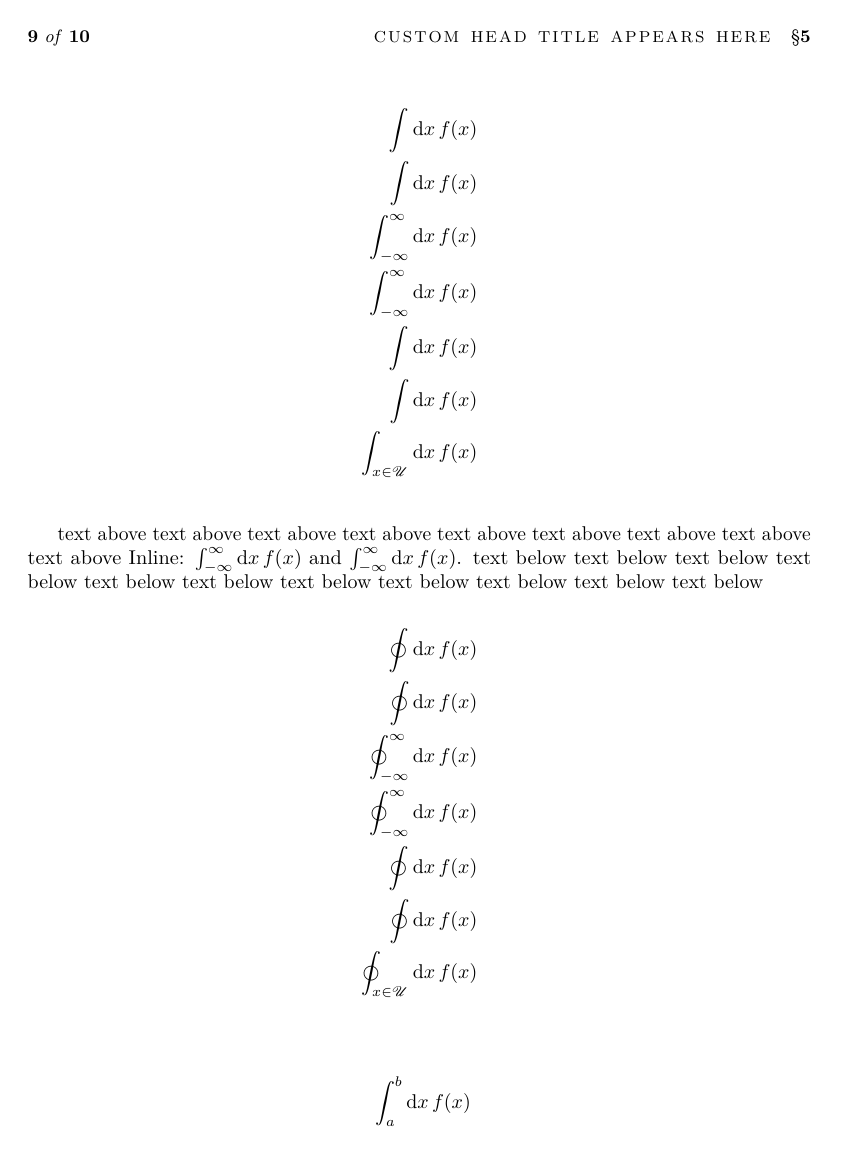
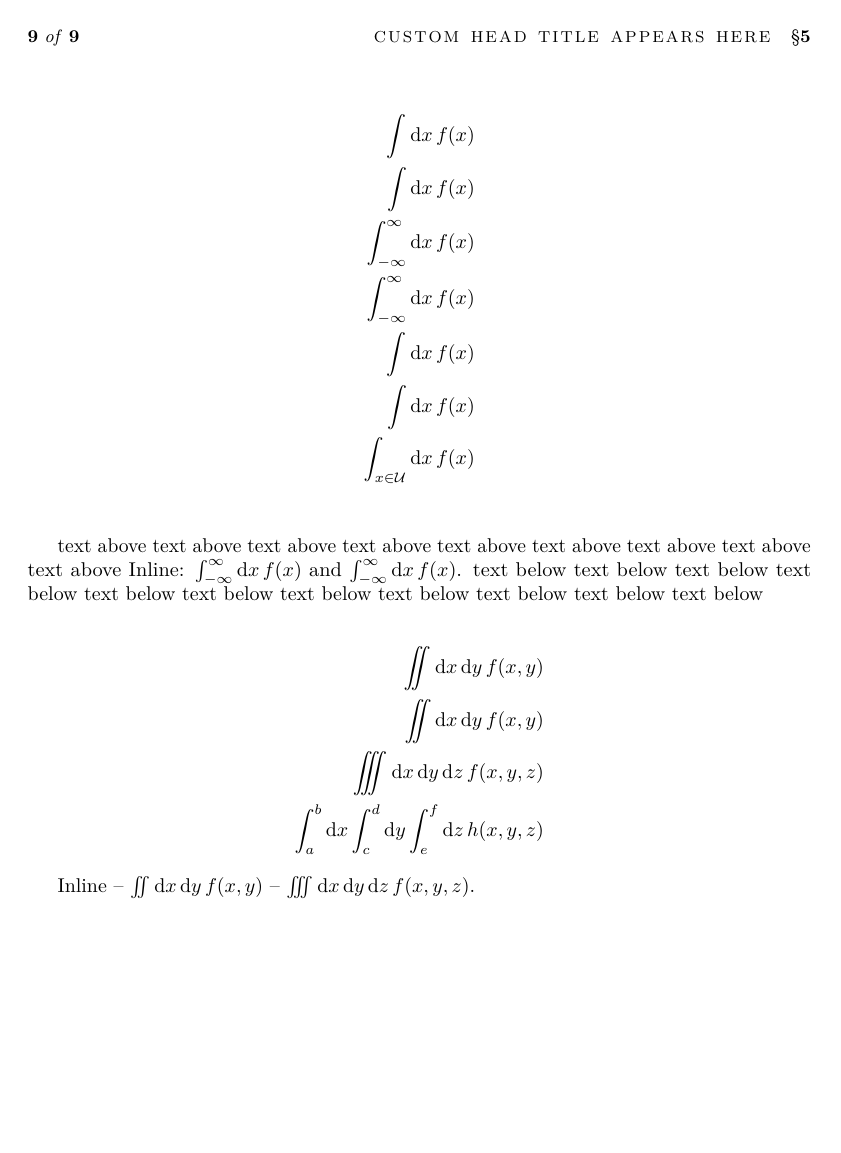
Before and after one commit to manu-mannattil/texmf, a LaTeX paper (tex/latex/emem/test.tex, which reads tex/latex/emem/emem.sty): page 9 of 10 before the commit and page 9 of 9 after it. Compiled offline with pdfLaTeX.

```diff
--- a/tex/latex/emem/emem.sty
+++ b/tex/latex/emem/emem.sty
@@ -110,15 +110,35 @@
 \def\Dd{\ensuremath\mathrm{D}}
 
 % Command to typeset \int_{a}^{b} \mathrm{d}x\, with ease.
+\newcommand{\IntAndD}[4]{\ensuremath{#1\nolimits_{#2}^{#3}}\dd{#4}\,}
+%
 % Don't use \IntAndD directly.  Instead, use:
 %   \idd{x}           -- without limits
 %   \idd[a][b]{x}     -- with optional limits
 %   \oidd{x}          -- without limits
 %   \oidd[a][b]{x}    -- with optional limits
-\RequirePackage{xparse}
-\newcommand{\IntAndD}[4]{\ensuremath{#1\nolimits_{#2}^{#3}}\dd{#4}\,}
+\RequirePackage{xparse} % for more than 1 optional argument.
 \NewDocumentCommand{\idd}{ O{} O{} m }{\IntAndD{\intop}{#1}{#2}{#3}}
 \NewDocumentCommand{\oidd}{ O{} O{} m }{\IntAndD{\ointop}{#1}{#2}{#3}}
+
+% Many font packages don't define multi-integral math operators.  So we
+% define them here.  We adjust the spacing between integrals
+% by redefining \intkern@ from amsmath.sty; see https://tex.stackexchange.com/a/308418
+%
+% NOTE: If the font packages define custom \iint, etc., it is better to load
+% the package *before* emem.sty as errors ensue if the font package uses
+% \newcomand to define the operators.
+%
+% If custom font packages still issue an error, undefine \iintop and
+% \iiintop using: \let\iintop\undefined
+\def\intkern@{\mkern-8mu\mathchoice{\mkern-6mu}{}{}{}}
+\providecommand{\iintop}{\intop\intkern@\intop}
+\providecommand{\iiintop}{\intop\intkern@\intop\intkern@\intop}
+
+\newcommand{\IIntAndD}[5]{\ensuremath{#1\nolimits_{#2}^{#3}}\dd{#4}\,\dd{#5}\,}
+\newcommand{\IIIntAndD}[6]{\ensuremath{#1\nolimits_{#2}^{#3}}\dd{#4}\,\dd{#5}\,\dd{#6}\,}
+\NewDocumentCommand{\iidd}{ O{} O{} m m }{\IIntAndD{\iintop}{#1}{#2}{#3}{#4}}
+\NewDocumentCommand{\iiidd}{ O{} O{} m m m}{\IIIntAndD{\iiintop}{#1}{#2}{#3}{#4}{#5}}
 
 % Linear algebra
 \def\hess{\ensuremath\nabla\nabla}                  % Hessian (two nablas)
@@ -490,7 +508,7 @@
 \numberwithin{equation}{section}
 
 % Black square for QED.
-\def\qedsymbol{$\blacksquare$}
+% \def\qedsymbol{$\blacksquare$}
 
 % Theorem style with period after the theorem head removed and bold theorem
 % spec: https://tex.stackexchange.com/a/185168.
@@ -636,6 +654,27 @@
 
 %%% Fonts and typography -----------------------------------------------
 
+\if@fonts
+  \RequirePackage{lmodern}
+  \RequirePackage{amssymb}
+  \RequirePackage{mathrsfs}
+
+  % Better multiple integrals with Computer Modern.
+  \RequirePackage{esint}
+
+  \RequirePackage{stmaryrd}
+  % Removes warning about nonexistent bold version of stmaryd symbols by
+  % forcing use of medium version for bold.
+  \SetSymbolFont{stmry}{bold}{U}{stmry}{m}{n}
+
+  \RequirePackage{bm}
+
+  % Use Computer Modern Bright as the font for quotes.
+  \def\@quotefont{\fontfamily{cmbr}\selectfont}
+\else
+  \def\@quotefont{\fontfamily{\sfdefault}\selectfont}
+\fi
+
 % Commands to use extended bold in math and text.
 \DeclareMathAlphabet{\mathbfit}{\encodingdefault}{\rmdefault}{b}{it}
 \DeclareMathAlphabet{\mathbx}{\encodingdefault}{\rmdefault}{bx}{n}
@@ -644,38 +683,11 @@
 \def\textbfit#1{{\fontshape{\itdefault}\fontseries{b}\selectfont#1}}
 \def\textbxit#1{{\fontshape{\itdefault}\fontseries{bx}\selectfont#1}}
 
-\if@fonts
-  \RequirePackage{lmodern}
-  \RequirePackage{amssymb}
-  \RequirePackage{mathrsfs}
-
-  % We define \iint, \oiint versions of \iddx only if the esint package
-  % is loaded.  Most font packages don't define multi-integral math
-  % operators.
-  \RequirePackage{esint}
-  \NewDocumentCommand{\iidd}{ O{} O{} m }{\IntAndD{\iintop}{#1}{#2}{#3}}
-  \NewDocumentCommand{\iiidd}{ O{} O{} m }{\IntAndD{\iiintop}{#1}{#2}{#3}}
-  \NewDocumentCommand{\iiiidd}{ O{} O{} m }{\IntAndD{\iiiintop}{#1}{#2}{#3}}
-  \NewDocumentCommand{\oiidd}{ O{} O{} m }{\IntAndD{\oiintop}{#1}{#2}{#3}}
-
-  \RequirePackage{stmaryrd}
-  % Removes warning about nonexistent bold version of stmaryd symbols by
-  % forcing use of medium version for bold.
-  \SetSymbolFont{stmry}{bold}{U}{stmry}{m}{n}
-
-  \RequirePackage{bm}
-
-  % Use bold non-extended instead of the default bold extended.  For most
-  % fonts, it shouldn't make a difference, but for Computer Modern and its
-  % variants, it does.  The usual CM bold is too wide in my opinion.
-  \def\bfdefault{b}
-  \DeclareMathAlphabet{\mathbf}{\encodingdefault}{\rmdefault}{b}{n}
-
-  % Use Computer Modern Bright as the font for quotes.
-  \def\@quotefont{\fontfamily{cmbr}\selectfont}
-\else
-  \def\@quotefont{\fontfamily{\sfdefault}\selectfont}
-\fi
+% Use bold non-extended instead of the default bold extended.  For most
+% fonts, it shouldn't make a difference, but for Computer Modern and its
+% variants, it does.  The usual CM bold is too wide in my opinion.
+\def\bfdefault{b}
+\DeclareMathAlphabet{\mathbf}{\encodingdefault}{\rmdefault}{b}{n}
 
 % Command to typeset with more separation between characters and words.
 % Requires microtype for \textls: https:/tex.stackexchange.com/q/23921
--- a/tex/latex/emem/test.tex
+++ b/tex/latex/emem/test.tex
@@ -482,7 +482,7 @@
   \int_{-\infty}^{\infty}\mathrm{d}x\, f(x)\\
   \idd{x} f(x)\\
   \int \mathrm{d}x\, f(x)\\
-  \idd[x \in \mathscr{U}]{x} f(x)\\
+  \idd[x \in \mathcal{U}]{x} f(x)\\
 \end{align*}
 
 text above
@@ -508,21 +508,12 @@
 text below
 
 \begin{align*}
-  \oidd{x} f(x)\\
-  \oint \mathrm{d}x\, f(x)\\
-  \oidd[-\infty][\infty]{x} f(x)\\
-  \oint_{-\infty}^{\infty}\mathrm{d}x\, f(x)\\
-  \oidd{x} f(x)\\
-  \oint \mathrm{d}x\, f(x)\\
-  \oidd[x \in \mathscr{U}]{x} f(x)\\
+  \iidd{x}{y} f(x,y)\\
+  \iint \dd{x}\,\dd{y}\, f(x,y)\\
+  \iiidd{x}{y}{z} f(x,y,z)\\
+  \idd[a][b]{x}\!\idd[c][d]{y}\!\idd[e][f]{z} h(x, y, z)
 \end{align*}
 
-\begin{align*}
-  \idd[a][b]{x} f(x)\\
-  \iidd{x} f(x)\\
-  \iiidd{x} f(x)\\
-  \oiidd{x} f(x)
-\end{align*}
-
+Inline -- $\iidd{x}{y} f(x,y)$ -- $\iiidd{x}{y}{z} f(x,y,z)$.
 
 \end{document}
```
Also changed, not shown: tex/latex/emem/emem.sty (12 more changed lines).
